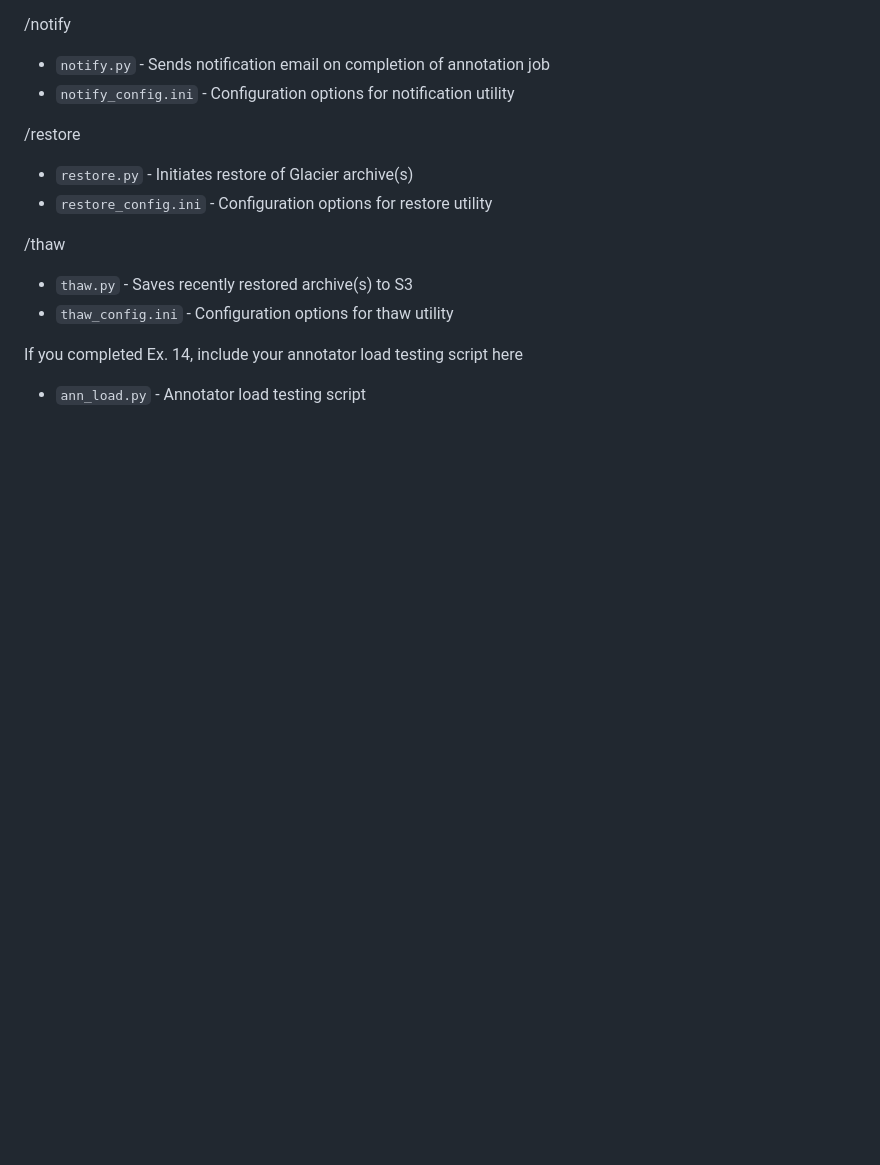
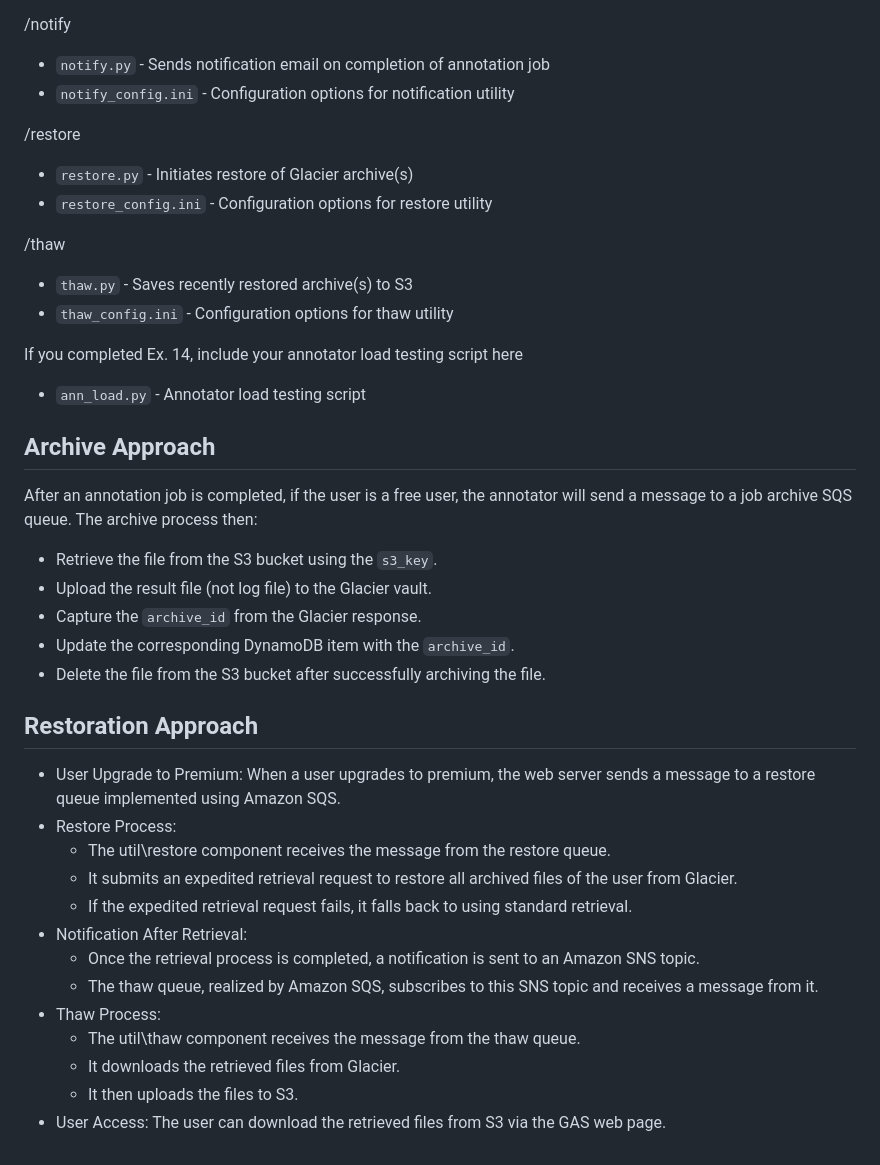
Before and after one commit to rhythm0/GAS-AWS-Project, a Markdown page: util/README.md, the part around the change. Rendered like a GitHub page; blank space fills up the shorter version.

```diff
--- a/util/README.md
+++ b/util/README.md
@@ -22,3 +22,27 @@ Each utility should be in its own sub-directory, along with its configuration fi
 
 If you completed Ex. 14, include your annotator load testing script here
 * `ann_load.py` - Annotator load testing script
+
+## Archive Approach
+After an annotation job is completed, if the user is a free user, the annotator will send a message to a job archive SQS queue.
+The archive process then:
+* Retrieve the file from the S3 bucket using the `s3_key`.
+* Upload the result file (not log file) to the Glacier vault.
+* Capture the `archive_id` from the Glacier response.
+* Update the corresponding DynamoDB item with the `archive_id`.
+* Delete the file from the S3 bucket after successfully archiving the file.
+
+## Restoration Approach
+* User Upgrade to Premium: When a user upgrades to premium, the web server sends a message to a restore queue implemented using Amazon SQS.
+* Restore Process:
+    - The util\restore component receives the message from the restore queue.
+    - It submits an expedited retrieval request to restore all archived files of the user from Glacier.
+    - If the expedited retrieval request fails, it falls back to using standard retrieval.
+* Notification After Retrieval:
+    - Once the retrieval process is completed, a notification is sent to an Amazon SNS topic.
+    - The thaw queue, realized by Amazon SQS, subscribes to this SNS topic and receives a message from it.
+* Thaw Process:
+    - The util\thaw component receives the message from the thaw queue.
+    - It downloads the retrieved files from Glacier.
+    - It then uploads the files to S3.
+* User Access: The user can download the retrieved files from S3 via the GAS web page.
```
Also changed, not shown: README.md (+34 -0 lines), src/GAS.png (added), 2 other files.
